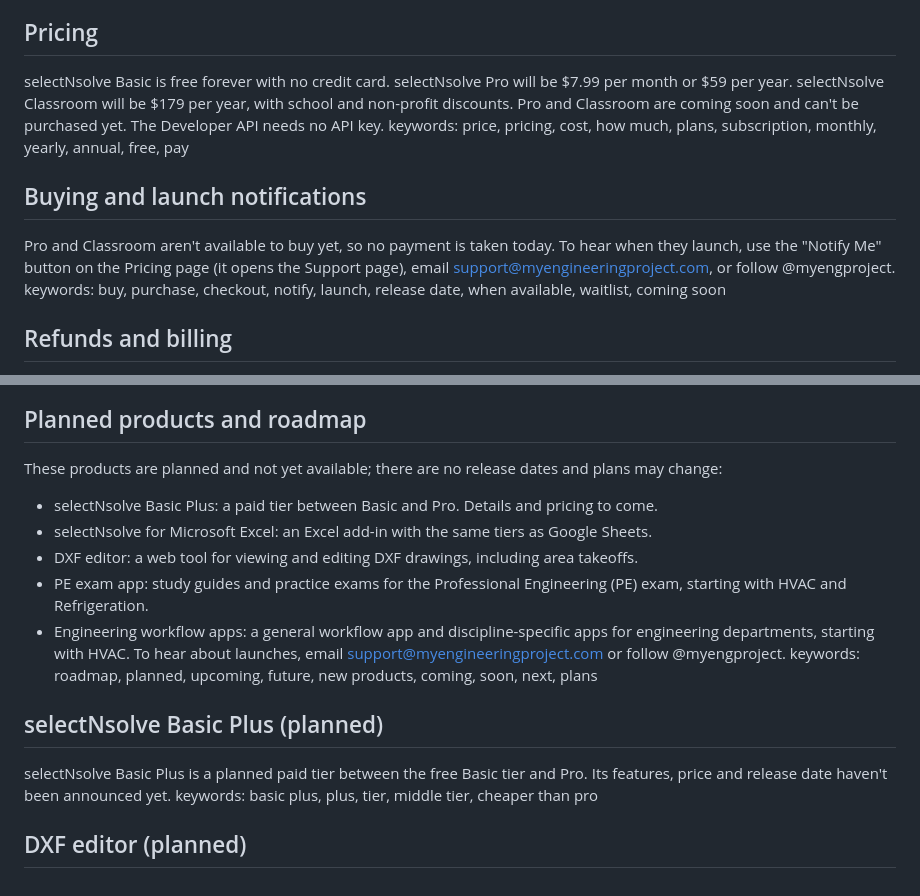
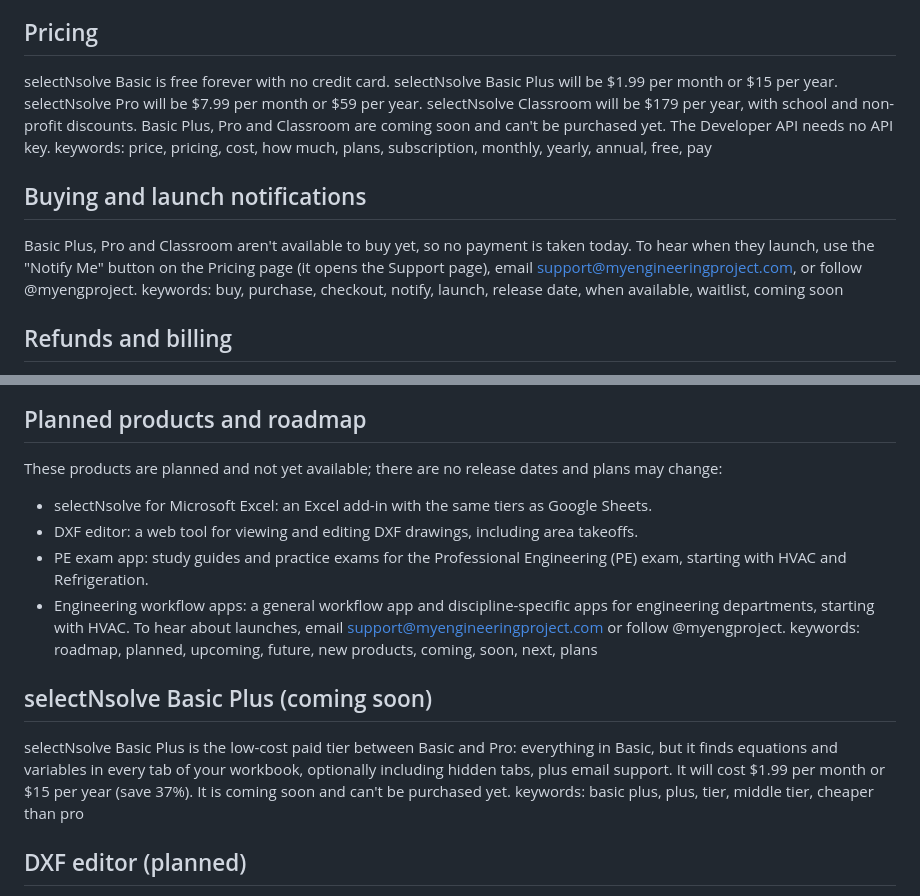
Before and after one commit to ArChron19/myengineeringproject, a Markdown page: aura/source.md, 2 parts joined by grey strips. GitHub-like rendering.

```diff
--- a/aura/source.md
+++ b/aura/source.md
@@ -45,11 +45,11 @@ selectNsolve Classroom is an upcoming plan for instructors and institutions. It
 keywords: classroom, teacher, instructor, school, institution, students, seats, education, discount, nonprofit
 
 ## Pricing
-selectNsolve Basic is free forever with no credit card. selectNsolve Pro will be $7.99 per month or $59 per year. selectNsolve Classroom will be $179 per year, with school and non-profit discounts. Pro and Classroom are coming soon and can't be purchased yet. The Developer API needs no API key.
+selectNsolve Basic is free forever with no credit card. selectNsolve Basic Plus will be $1.99 per month or $15 per year. selectNsolve Pro will be $7.99 per month or $59 per year. selectNsolve Classroom will be $179 per year, with school and non-profit discounts. Basic Plus, Pro and Classroom are coming soon and can't be purchased yet. The Developer API needs no API key.
 keywords: price, pricing, cost, how much, plans, subscription, monthly, yearly, annual, free, pay
 
 ## Buying and launch notifications
-Pro and Classroom aren't available to buy yet, so no payment is taken today. To hear when they launch, use the "Notify Me" button on the Pricing page (it opens the Support page), email support@myengineeringproject.com, or follow @myengproject.
+Basic Plus, Pro and Classroom aren't available to buy yet, so no payment is taken today. To hear when they launch, use the "Notify Me" button on the Pricing page (it opens the Support page), email support@myengineeringproject.com, or follow @myengproject.
 keywords: buy, purchase, checkout, notify, launch, release date, when available, waitlist, coming soon
 
 ## Refunds and billing
@@ -74,7 +74,6 @@ keywords: excel, microsoft, office, add-in, windows, 365, appsource
 
 ## Planned products and roadmap
 These products are planned and not yet available; there are no release dates and plans may change:
-- selectNsolve Basic Plus: a paid tier between Basic and Pro. Details and pricing to come.
 - selectNsolve for Microsoft Excel: an Excel add-in with the same tiers as Google Sheets.
 - DXF editor: a web tool for viewing and editing DXF drawings, including area takeoffs.
 - PE exam app: study guides and practice exams for the Professional Engineering (PE) exam, starting with HVAC and Refrigeration.
@@ -82,8 +81,8 @@ These products are planned and not yet available; there are no release dates and
 To hear about launches, email support@myengineeringproject.com or follow @myengproject.
 keywords: roadmap, planned, upcoming, future, new products, coming, soon, next, plans
 
-## selectNsolve Basic Plus (planned)
-selectNsolve Basic Plus is a planned paid tier between the free Basic tier and Pro. Its features, price and release date haven't been announced yet.
+## selectNsolve Basic Plus (coming soon)
+selectNsolve Basic Plus is the low-cost paid tier between Basic and Pro: everything in Basic, but it finds equations and variables in every tab of your workbook, optionally including hidden tabs, plus email support. It will cost $1.99 per month or $15 per year (save 37%). It is coming soon and can't be purchased yet.
 keywords: basic plus, plus, tier, middle tier, cheaper than pro
 
 ## DXF editor (planned)
```
Also changed, not shown: other parts of aura/source.md (+1 -1 lines), aura/manual.md (+3 -2 lines).
